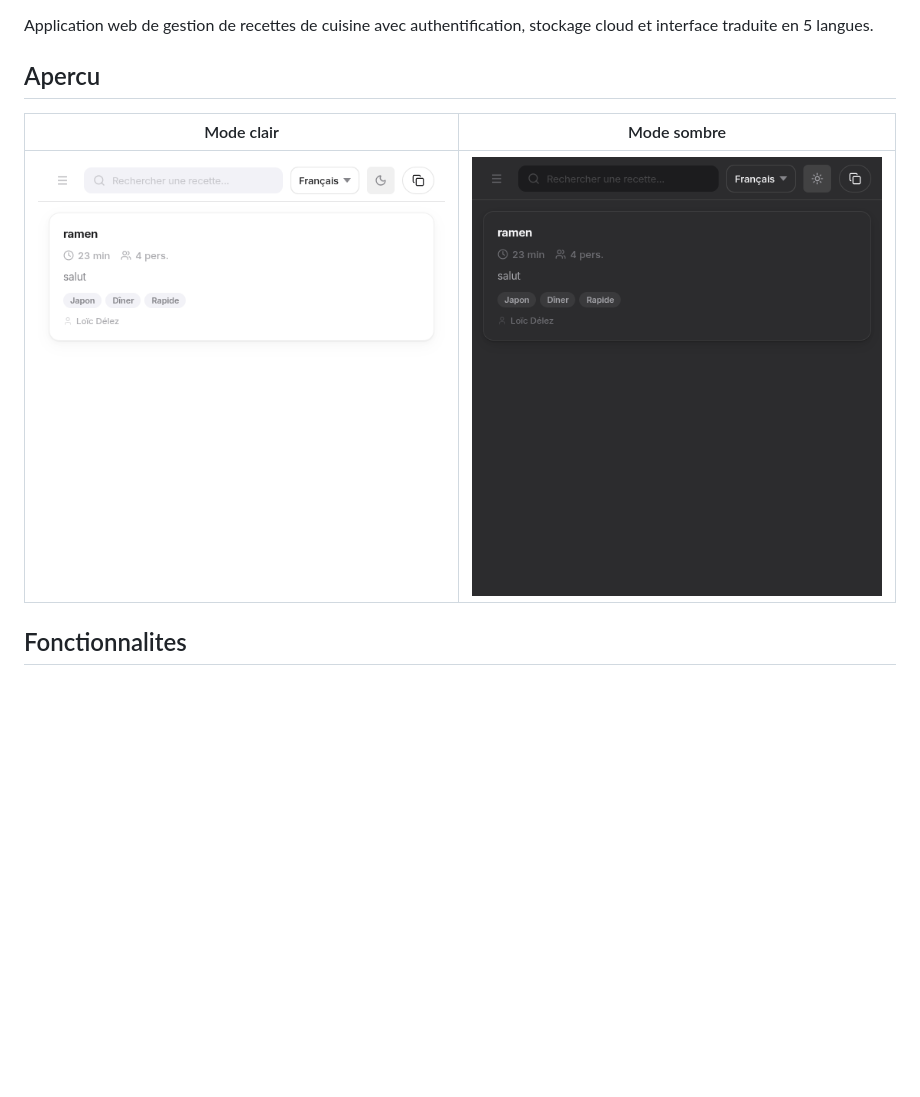
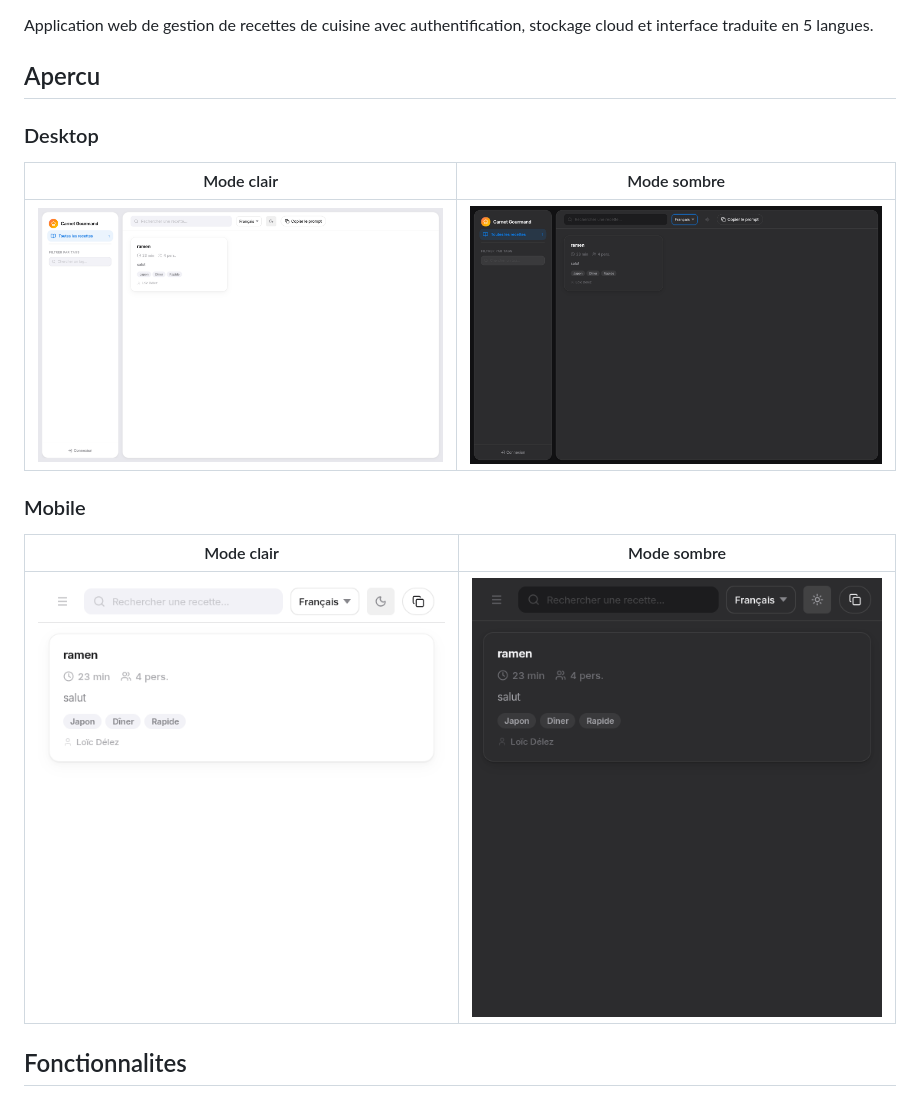
Before and after one commit to Louisdelez/RecetteCuisine, a Markdown page: README.md, the part around the change. Rendered like a GitHub page; pictures changed too: public/screenshots/desktop-dark.png (added), public/screenshots/desktop-light.png (added); blank space fills up the shorter version.

Commit message:
docs: add desktop screenshots to README (light + dark)
Co-Authored-By: Claude Opus 4.6 <noreply@anthropic.com>

```diff
--- a/README.md
+++ b/README.md
@@ -4,9 +4,17 @@ Application web de gestion de recettes de cuisine avec authentification, stockag
 
 ## Apercu
 
+### Desktop
+
 | Mode clair | Mode sombre |
 |:---:|:---:|
-| ![Light mode](public/screenshots/light.png) | ![Dark mode](public/screenshots/dark.png) |
+| ![Desktop light](public/screenshots/desktop-light.png) | ![Desktop dark](public/screenshots/desktop-dark.png) |
+
+### Mobile
+
+| Mode clair | Mode sombre |
+|:---:|:---:|
+| ![Mobile light](public/screenshots/light.png) | ![Mobile dark](public/screenshots/dark.png) |
 
 ## Fonctionnalites
 
```
